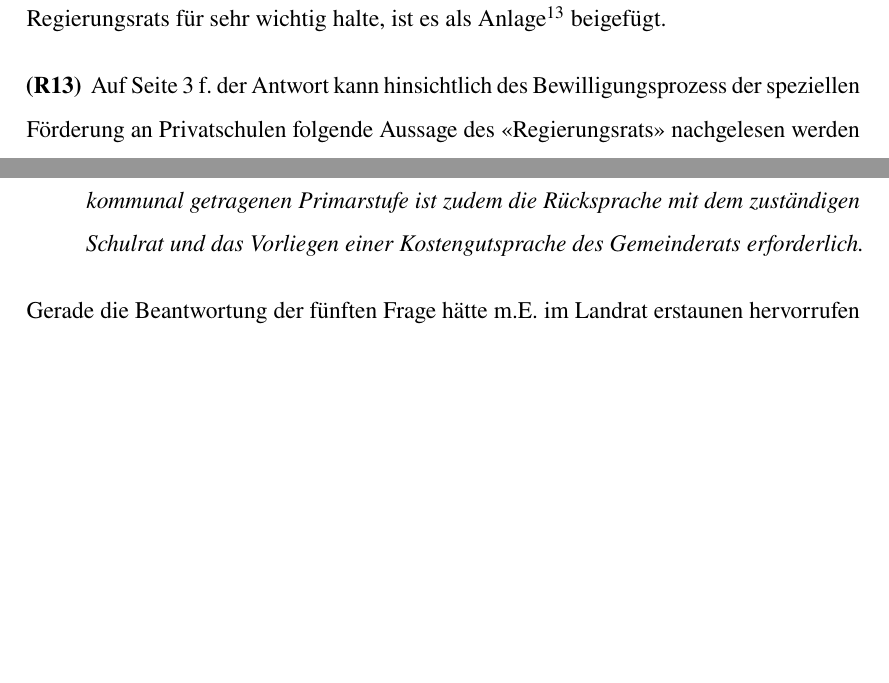
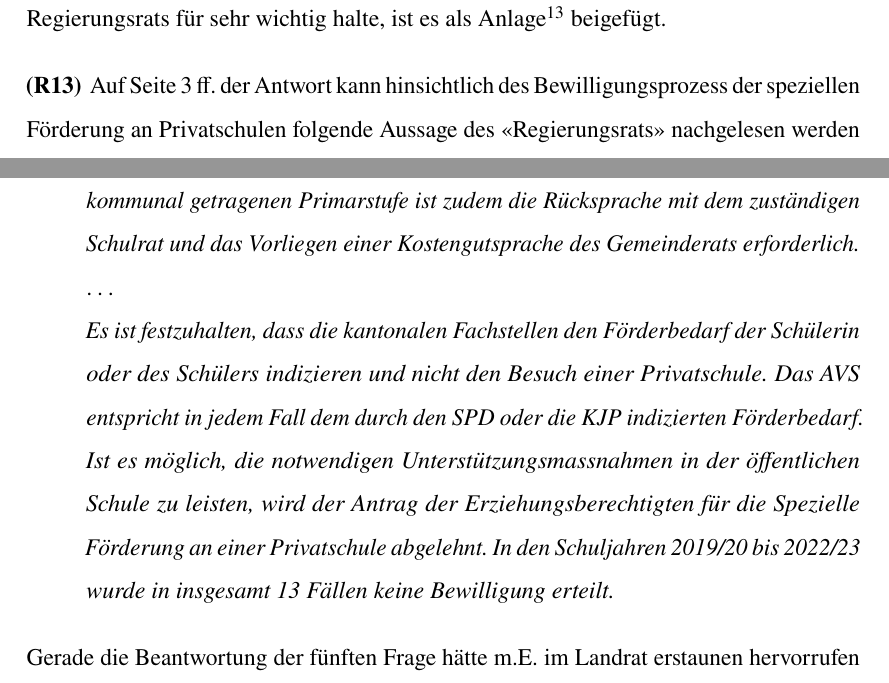
Before and after one commit to fischer843/AnzeigeFormulare, a LaTeX book (Anzeige.tex): two parts of page 7 of 67, joined at a grey line, cut so that both start at the same text, the shorter picture padded with empty space. Compiled offline with pdfLaTeX.

Commit message:
txs auto checkin

```diff
--- a/Anzeige.tex
+++ b/Anzeige.tex
@@ -136,11 +136,13 @@ Auf der Webseite wird eines sehr deutlich, die spezielle Förderung ist in die f
 \section{Aktuelle Situation}
 \Rz Die aktuelle Situation im Kontext der speziellen Förderung an Privatschulen kann sehr gut mittels der Beantwortung\footcite{LRV2023_244} der Interpellation 2023/244 von Miriam Locher: "<Indikation Privatschule, wie weiter?"> aufgezeigt werden. Weil ich das Schreiben des Regierungsrats für sehr wichtig halte, ist es als Anlage\footnoteExt{LRV2023244} beigefügt.
 
-\Rz Auf Seite 3 f. der Antwort kann hinsichtlich des Bewilligungsprozess der speziellen Förderung an Privatschulen folgende Aussage des "<Regierungsrats"> nachgelesen werden (Zitat):
+\Rz Auf Seite 3 ff. der Antwort kann hinsichtlich des Bewilligungsprozess der speziellen Förderung an Privatschulen folgende Aussage des "<Regierungsrats"> nachgelesen werden (Zitat):
 
 \begin{addmargin}[2.5em]{0em}\emph{Bei Vorliegen einer Indikation durch eine kantonale Fachstelle kann das AVS auf Antrag der Erziehungsberechtigten, auf Empfehlung der abklärenden Fachstelle und unter Berücksichtigung der Ergebnisse des Fachkonvents eine Spezielle Förderung an einer Privatschule oder in einem Spezialangebot bewilligen. Die Bewilligung stützt sich nicht auf ein Kriterienraster, sondern auf den nachfolgend aufgezeigten Prozess und Massnahmenkatalog.}\\
 \dots\\
-\emph{Der Fachkonvent dient somit der Entscheidungsvorbereitung. Das AVS entscheidet anschliessend basierend auf der Empfehlung der Fachstelle und unter Berücksichtigung der Ergebnisse des Fachkonvents über die Bewilligung des Antrags der Erziehungsberechtigten auf eine Beschulung an einer Privatschule. Eine Bewilligung durch das AVS kann dann erteilt werden, wenn alle Möglichkeiten der Speziellen Förderung an der öffentlichen Schule ausgeschöpft sind. Auf der kommunal getragenen Primarstufe ist zudem die Rücksprache mit dem zuständigen Schulrat und das Vorliegen einer Kostengutsprache des Gemeinderats erforderlich.}
+\emph{Der Fachkonvent dient somit der Entscheidungsvorbereitung. Das AVS entscheidet anschliessend basierend auf der Empfehlung der Fachstelle und unter Berücksichtigung der Ergebnisse des Fachkonvents über die Bewilligung des Antrags der Erziehungsberechtigten auf eine Beschulung an einer Privatschule. Eine Bewilligung durch das AVS kann dann erteilt werden, wenn alle Möglichkeiten der Speziellen Förderung an der öffentlichen Schule ausgeschöpft sind. Auf der kommunal getragenen Primarstufe ist zudem die Rücksprache mit dem zuständigen Schulrat und das Vorliegen einer Kostengutsprache des Gemeinderats erforderlich.}\\
+\dots\\
+\emph{Es ist festzuhalten, dass die kantonalen Fachstellen den Förderbedarf der Schülerin oder des Schülers indizieren und nicht den Besuch einer Privatschule. Das AVS entspricht in jedem Fall dem durch den SPD oder die KJP indizierten Förderbedarf. Ist es möglich, die notwendigen Unterstützungsmassnahmen in der öffentlichen Schule zu leisten, wird der Antrag der Erziehungsberechtigten für die Spezielle Förderung an einer Privatschule abgelehnt. In den Schuljahren 2019/20 bis 2022/23 wurde in insgesamt 13 Fällen keine Bewilligung erteilt.}
 \end{addmargin}
 
 
```
